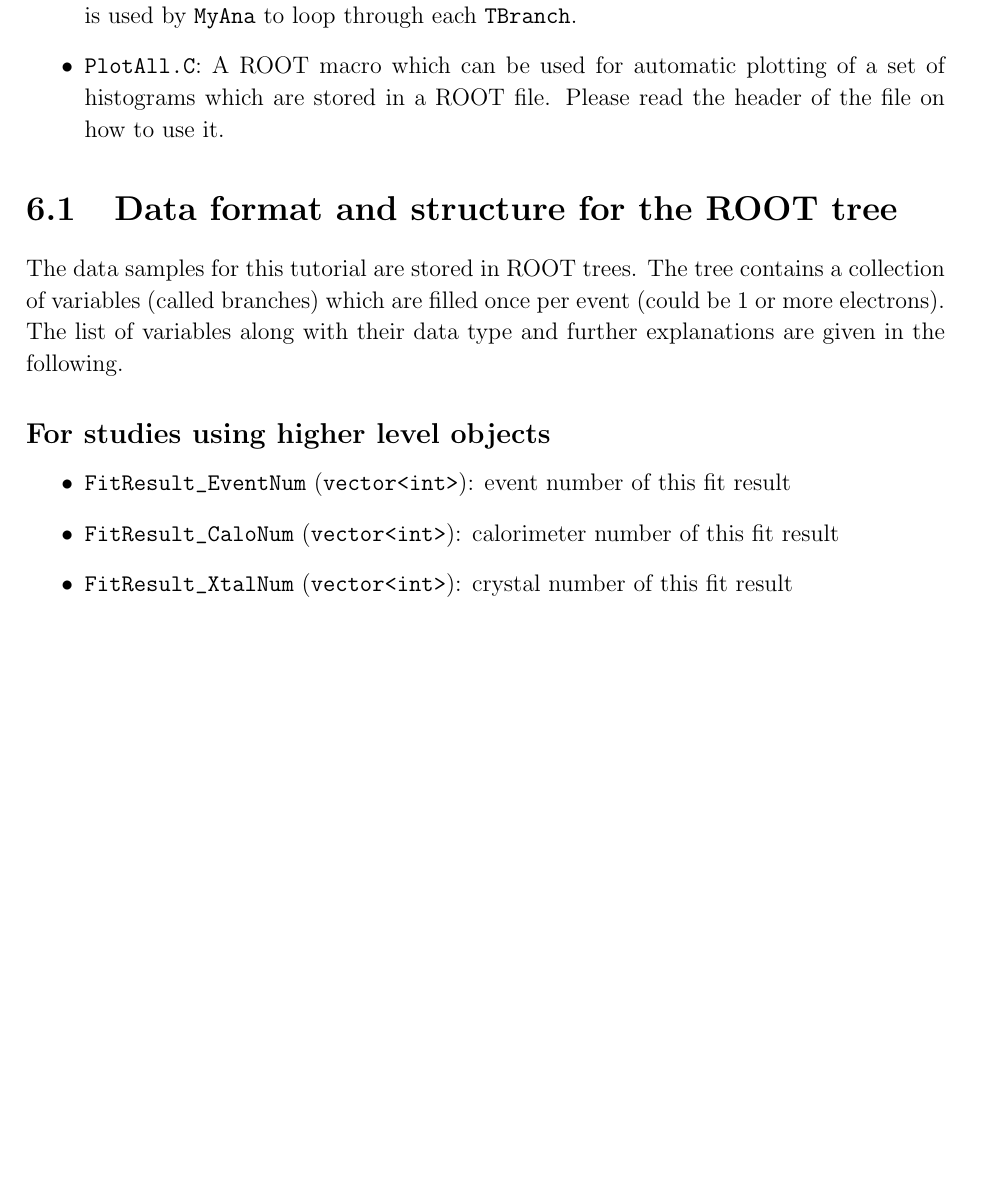
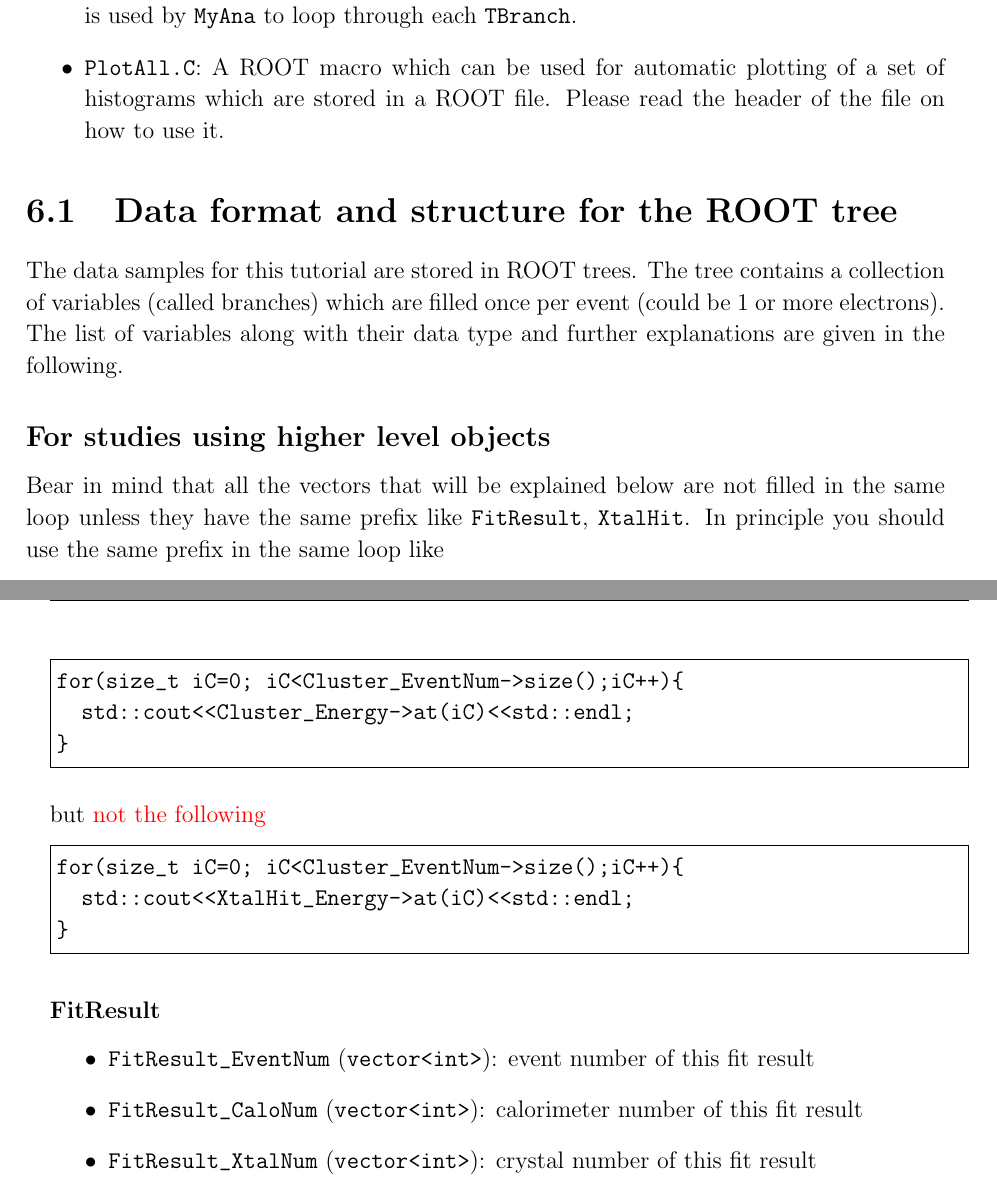
Before and after one commit to kimsiang/SLAC2016, a LaTeX thesis (AnalysisManual/SLAC2016Manual.tex, which reads AnalysisManual/mainmatter/chapter_rootframework.tex): part of page 36 of 73 before the commit and two parts of pages 36 and 37 of 73 after it, the two joined at a grey line, cut so that both start at the same text, the shorter picture padded with empty space. Compiled offline with pdfLaTeX.

Commit message:
updated root chapter

```diff
--- a/AnalysisManual/mainmatter/chapter_rootframework.tex
+++ b/AnalysisManual/mainmatter/chapter_rootframework.tex
@@ -56,8 +56,23 @@ The data samples for this tutorial are stored in ROOT trees. The tree contains a
 
 \subsection*{For studies using higher level objects}
 
+Bear in mind that all the vectors that will be explained below are not filled in the same loop unless they have the same prefix like \verb+FitResult+, \verb+XtalHit+. In principle you should use the same prefix in the same loop like
+
+\begin{Verbatim}[frame=single]
+for(size_t iC=0; iC<Cluster_EventNum->size();iC++){
+  std::cout<<Cluster_Energy->at(iC)<<std::endl;
+}
+\end{Verbatim}
+%
+but {\color{red} not the following}
+\begin{Verbatim}[frame=single]
+for(size_t iC=0; iC<Cluster_EventNum->size();iC++){
+  std::cout<<XtalHit_Energy->at(iC)<<std::endl;
+}
+\end{Verbatim}
+
+\subsubsection*{FitResult}
 \begin{itemize}
-
 \item \verb+FitResult_EventNum+ (\verb+vector<int>+): event number of this fit result
 \item \verb+FitResult_CaloNum+ (\verb+vector<int>+): calorimeter number of this fit result
 \item \verb+FitResult_XtalNum+ (\verb+vector<int>+): crystal number of this fit result
```
Also changed, not shown: AnalysisManual/mainmatter/chapter_rootframework.tex (13 more changed lines).
